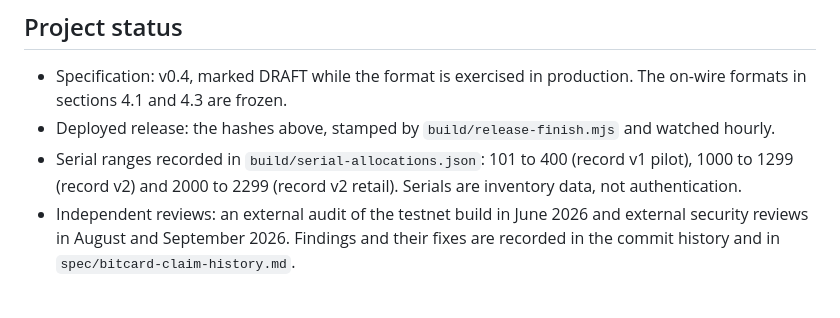
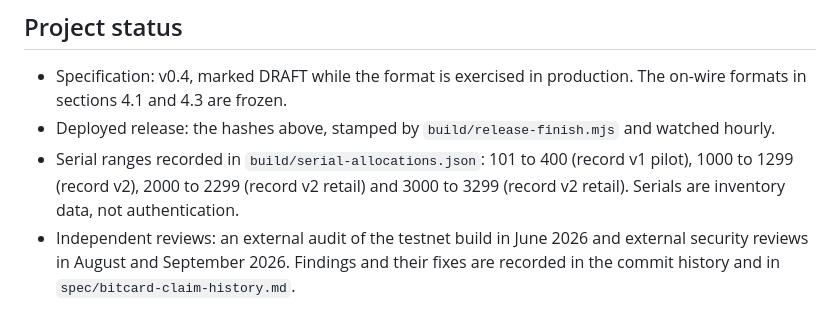
Before and after one commit to DoctorAccountant/Bitcards-Claim-Application, a Markdown page: README.md, the part around the change. Drawn GitHub-style.

Commit message:
Docs: list serials 3000-3299 (BTC-B002)
Co-Authored-By: Claude Opus 5.5 <noreply@anthropic.com>

```diff
--- a/README.md
+++ b/README.md
@@ -103,7 +103,7 @@ You need both sets of 12 words from the card. Run `recover/bitcard-recover.py` o
 
 - Specification: v0.4, marked DRAFT while the format is exercised in production. The on-wire formats in sections 4.1 and 4.3 are frozen.
 - Deployed release: the hashes above, stamped by `build/release-finish.mjs` and watched hourly.
-- Serial ranges recorded in `build/serial-allocations.json`: 101 to 400 (record v1 pilot), 1000 to 1299 (record v2) and 2000 to 2299 (record v2 retail). Serials are inventory data, not authentication.
+- Serial ranges recorded in `build/serial-allocations.json`: 101 to 400 (record v1 pilot), 1000 to 1299 (record v2), 2000 to 2299 (record v2 retail) and 3000 to 3299 (record v2 retail). Serials are inventory data, not authentication.
 - Independent reviews: an external audit of the testnet build in June 2026 and external security reviews in August and September 2026. Findings and their fixes are recorded in the commit history and in `spec/bitcard-claim-history.md`.
 
 ## Release and manufacturing
```
